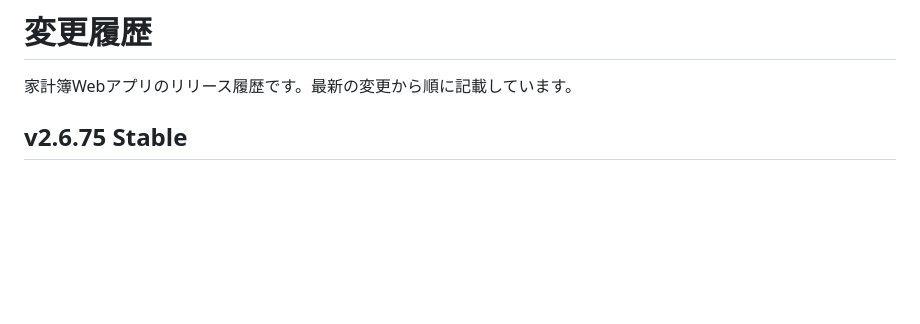
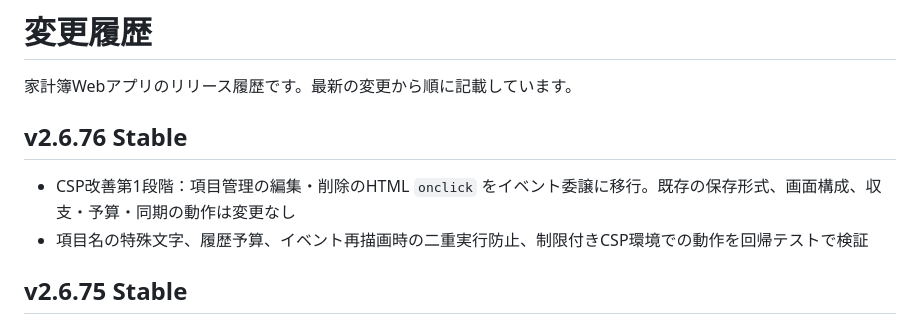
Before and after one commit to Kazutake1/kakeibo-webapp, a Markdown page: CHANGELOG.md, the part around the change. GitHub-like rendering; blank space fills up the shorter version.

Commit message:
release: align v2.6.76 PWA assets and version metadata (CHANGELOG.md)

```diff
--- a/CHANGELOG.md
+++ b/CHANGELOG.md
@@ -1,6 +1,10 @@
 # 変更履歴
 
 家計簿Webアプリのリリース履歴です。最新の変更から順に記載しています。
+
+## v2.6.76 Stable
+- CSP改善第1段階：項目管理の編集・削除のHTML `onclick` をイベント委譲に移行。既存の保存形式、画面構成、収支・予算・同期の動作は変更なし
+- 項目名の特殊文字、履歴予算、イベント再描画時の二重実行防止、制限付きCSP環境での動作を回帰テストで検証
 
 ## v2.6.75 Stable
 - ユーザー承認に基づくセキュリティ改善。既存の予算額・保存形式・画面デザインを維持
```
